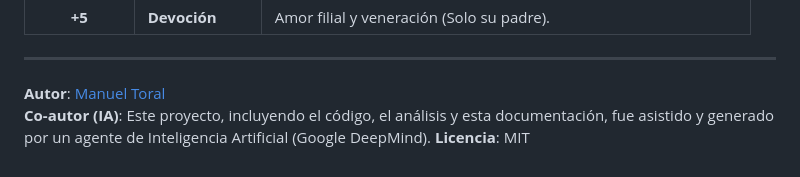
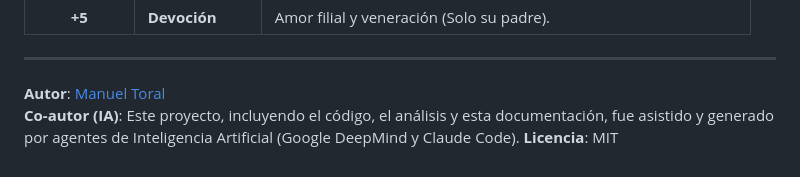
Before and after one commit to jmtoral/scherer-amigos-rivales, a Markdown page: README.md, the part around the change. GitHub-like rendering.

Commit message:
Update AI credits to include Claude Code

```diff
--- a/README.md
+++ b/README.md
@@ -85,5 +85,5 @@ El espectro se define de la siguiente manera:
 ---
 
 **Autor**: [Manuel Toral](https://github.com/jmtoral)
-**Co-autor (IA)**: Este proyecto, incluyendo el código, el análisis y esta documentación, fue asistido y generado por un agente de Inteligencia Artificial (Google DeepMind).
+**Co-autor (IA)**: Este proyecto, incluyendo el código, el análisis y esta documentación, fue asistido y generado por agentes de Inteligencia Artificial (Google DeepMind y Claude Code).
 **Licencia**: MIT
```
